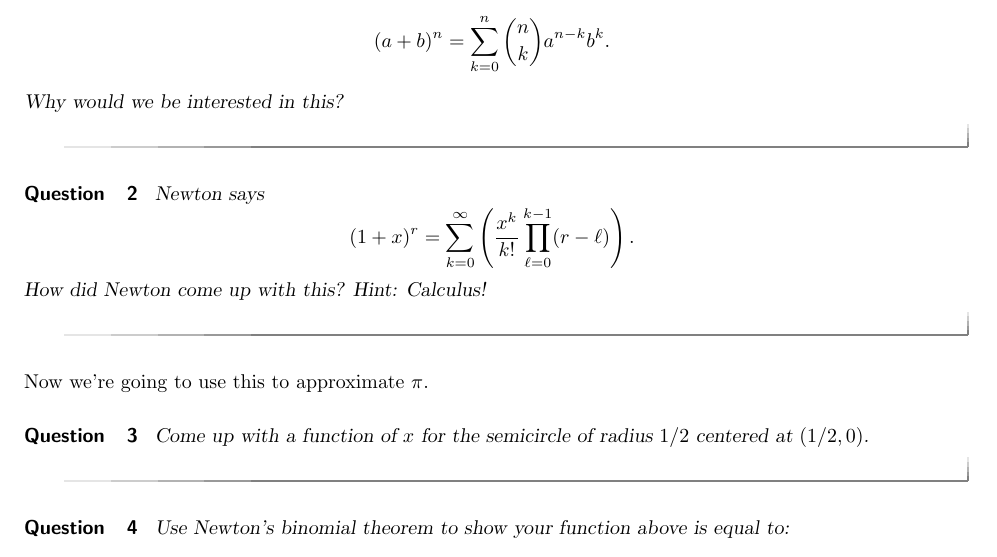
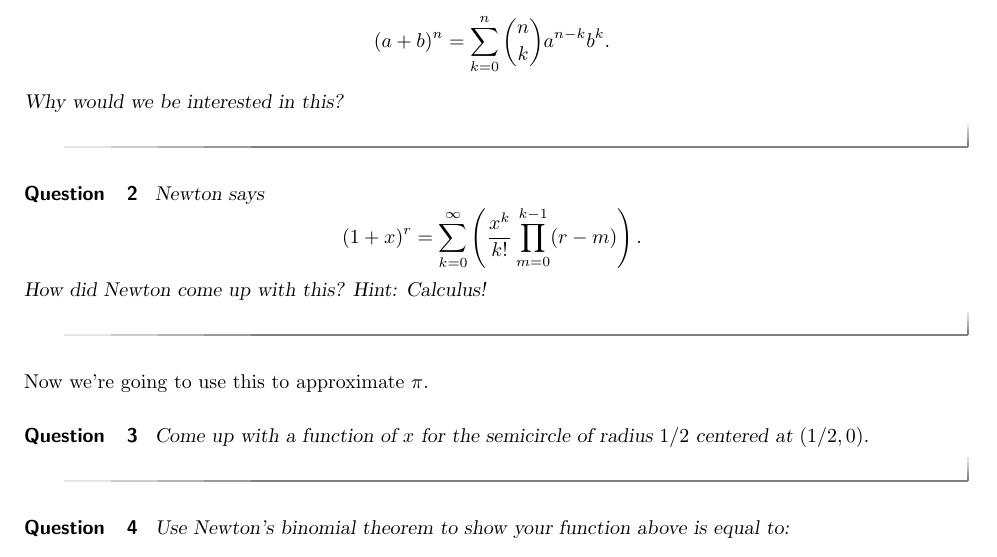
Before and after one commit to mooculus/historyOfMathematics, a LaTeX document (NewtonAndSeries/theBinomialTheoremAndPi.tex): part of page 1 of 2, cut so that both start at the same text. Compiled offline with pdfLaTeX.

Commit message:
Fixing a command that didn't work

```diff
--- a/NewtonAndSeries/theBinomialTheoremAndPi.tex
+++ b/NewtonAndSeries/theBinomialTheoremAndPi.tex
@@ -21,7 +21,7 @@ Why would we be interested in this?
 \begin{question}
 Newton says
 \[
-(1+x)^r = \sum_{k=0}^\infty \left(\frac{x^k}{k!} \prod_{\l = 0}^{k-1}(r-\l)\right).
+(1+x)^r = \sum_{k=0}^\infty \left(\frac{x^k}{k!} \prod_{m = 0}^{k-1}(r-m)\right).
 \]
 How did Newton come up with this? Hint: Calculus!
 \end{question}
```
Also changed, not shown: NewtonAndSeries/theBinomialTheoremAndPi.pdf, 3 other files.
